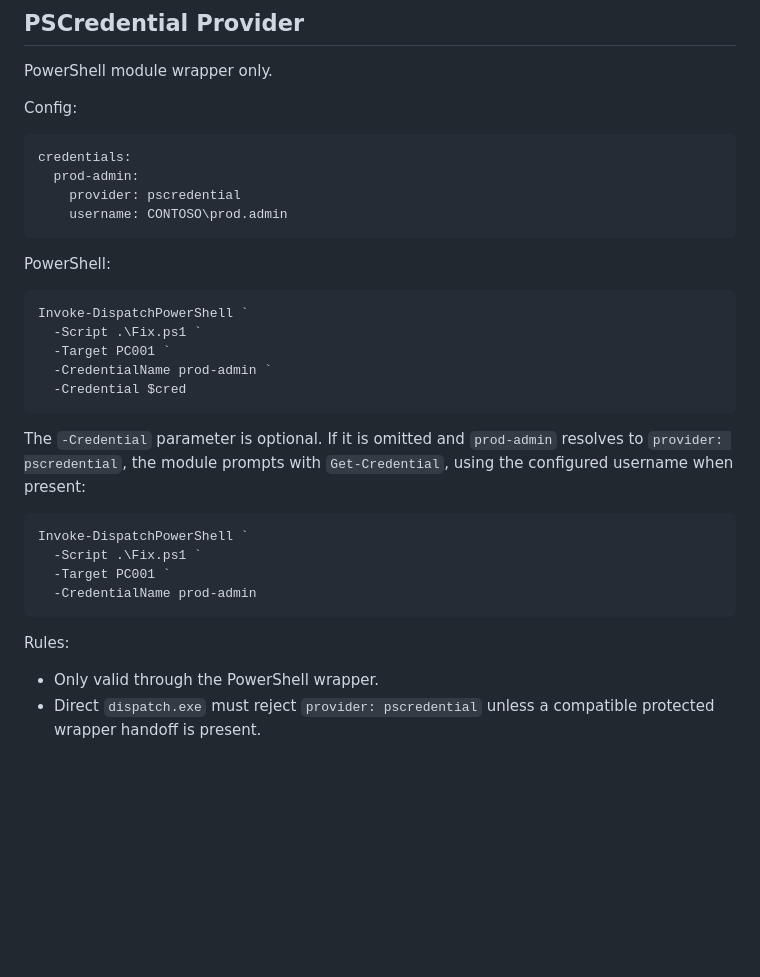
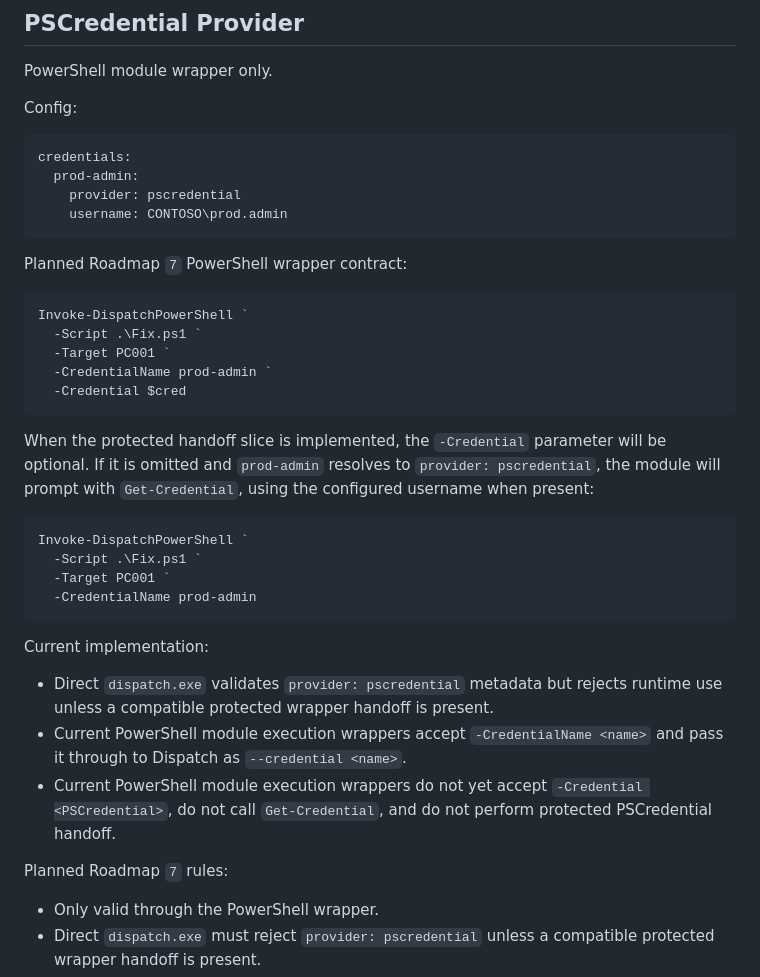
Before and after one commit to Kmac907/Dispatch, a Markdown page: docs/credential-store-plan.md, the part around the change. GitHub-like rendering; blank space fills up the shorter version.

Commit message:
Clarify PSCredential handoff status

````diff
--- a/docs/credential-store-plan.md
+++ b/docs/credential-store-plan.md
@@ -392,7 +392,7 @@ credentials:
     username: CONTOSO\prod.admin
 ```
 
-PowerShell:
+Planned Roadmap `7` PowerShell wrapper contract:
 
 ```powershell
 Invoke-DispatchPowerShell `
@@ -402,7 +402,7 @@ Invoke-DispatchPowerShell `
   -Credential $cred
 ```
 
-The `-Credential` parameter is optional. If it is omitted and `prod-admin` resolves to `provider: pscredential`, the module prompts with `Get-Credential`, using the configured username when present:
+When the protected handoff slice is implemented, the `-Credential` parameter will be optional. If it is omitted and `prod-admin` resolves to `provider: pscredential`, the module will prompt with `Get-Credential`, using the configured username when present:
 
 ```powershell
 Invoke-DispatchPowerShell `
@@ -411,7 +411,13 @@ Invoke-DispatchPowerShell `
   -CredentialName prod-admin
 ```
 
-Rules:
+Current implementation:
+
+- Direct `dispatch.exe` validates `provider: pscredential` metadata but rejects runtime use unless a compatible protected wrapper handoff is present.
+- Current PowerShell module execution wrappers accept `-CredentialName <name>` and pass it through to Dispatch as `--credential <name>`.
+- Current PowerShell module execution wrappers do not yet accept `-Credential <PSCredential>`, do not call `Get-Credential`, and do not perform protected PSCredential handoff.
+
+Planned Roadmap `7` rules:
 
 - Only valid through the PowerShell wrapper.
 - Direct `dispatch.exe` must reject `provider: pscredential` unless a compatible protected wrapper handoff is present.
````
